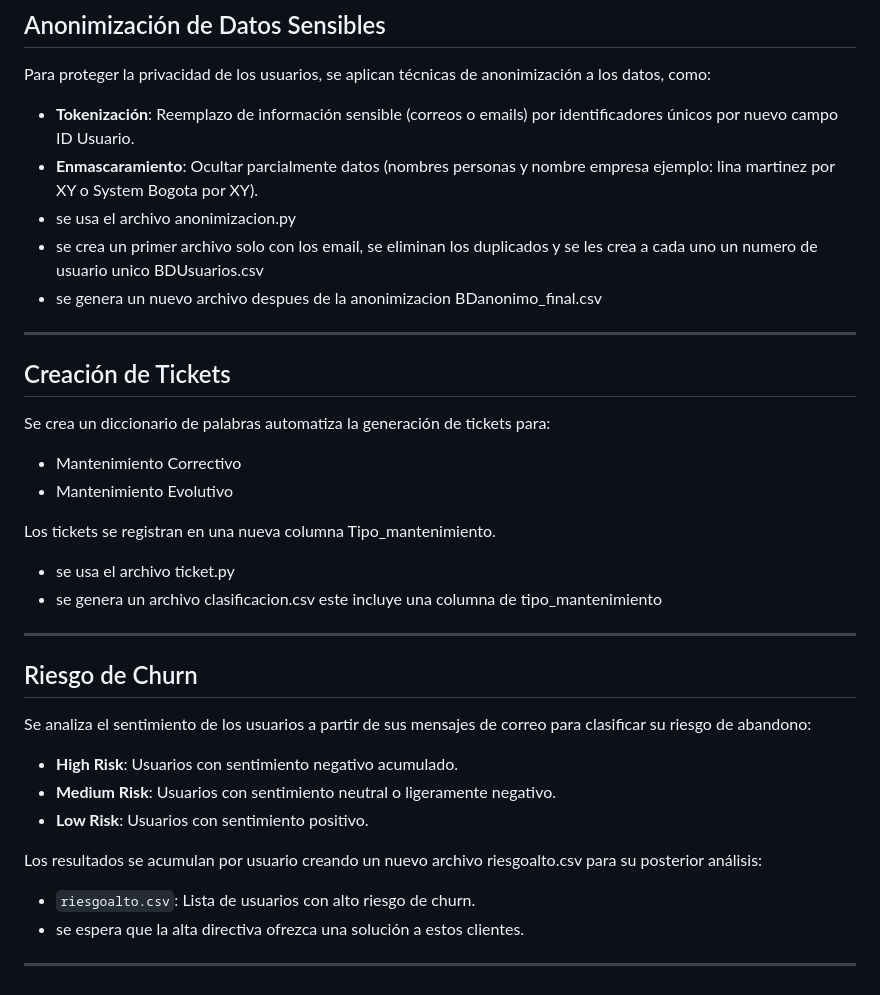
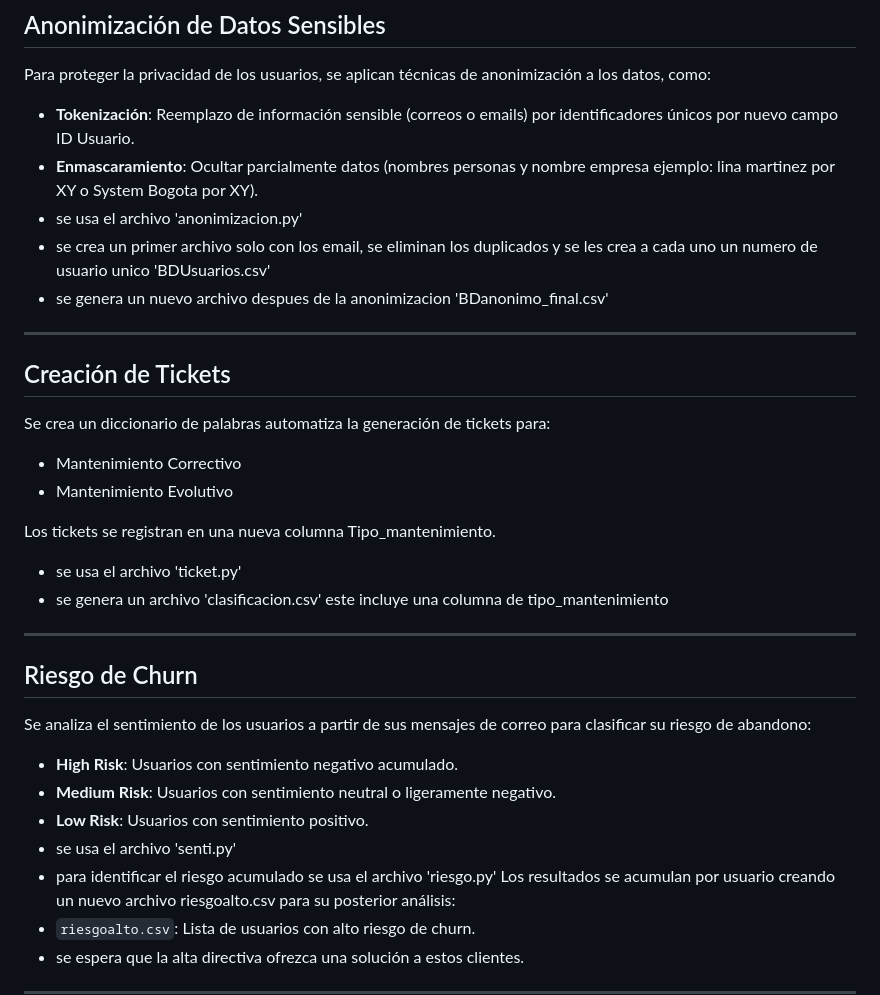
Before and after one commit to EliseoBaquero/UTtalentoTech, a Markdown page: README.md, the part around the change printed below. Rendered like a GitHub page.

```diff
--- a/README.md
+++ b/README.md
@@ -59,9 +59,9 @@ Se implementan algoritmos de **machine learning** y reglas heurísticas para det
 Para proteger la privacidad de los usuarios, se aplican técnicas de anonimización a los datos, como:
 - **Tokenización**: Reemplazo de información sensible (correos o emails) por identificadores únicos por nuevo campo ID Usuario.
 - **Enmascaramiento**: Ocultar parcialmente datos (nombres personas y nombre empresa ejemplo: lina martinez por XY o System Bogota por XY).
-- se usa el archivo anonimizacion.py
-- se crea un primer archivo solo con los email, se eliminan los duplicados y se les crea a cada uno un numero de usuario unico BDUsuarios.csv
-- se genera un nuevo archivo despues de la anonimizacion BDanonimo_final.csv
+- se usa el archivo 'anonimizacion.py'
+- se crea un primer archivo solo con los email, se eliminan los duplicados y se les crea a cada uno un numero de usuario unico 'BDUsuarios.csv'
+- se genera un nuevo archivo despues de la anonimizacion 'BDanonimo_final.csv'
 
 ---
 
@@ -71,8 +71,8 @@ Se crea un diccionario de palabras automatiza la generación de tickets para:
 - Mantenimiento Evolutivo
 
 Los tickets se registran en una nueva columna Tipo_mantenimiento.
-- se usa el archivo ticket.py
-- se genera un archivo clasificacion.csv este incluye una columna de tipo_mantenimiento
+- se usa el archivo 'ticket.py'
+- se genera un archivo 'clasificacion.csv' este incluye una columna de tipo_mantenimiento
 ---
 
 ## Riesgo de Churn
@@ -80,7 +80,8 @@ Se analiza el sentimiento de los usuarios a partir de sus mensajes de correo par
 - **High Risk**: Usuarios con sentimiento negativo acumulado.
 - **Medium Risk**: Usuarios con sentimiento neutral o ligeramente negativo.
 - **Low Risk**: Usuarios con sentimiento positivo.
-
+- se usa el archivo 'senti.py'
+- para identificar el riesgo acumulado se usa el archivo 'riesgo.py'
 Los resultados se acumulan por usuario creando un nuevo archivo riesgoalto.csv para su posterior análisis:
 - `riesgoalto.csv`: Lista de usuarios con alto riesgo de churn.
 - se espera que la alta directiva ofrezca una solución a estos clientes.
```
Also changed, not shown: other parts of README.md (+2 -2 lines).
